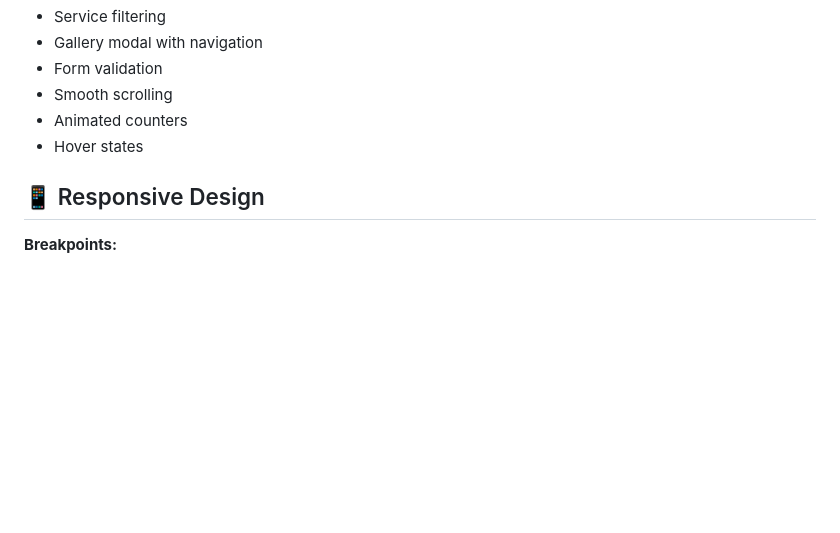
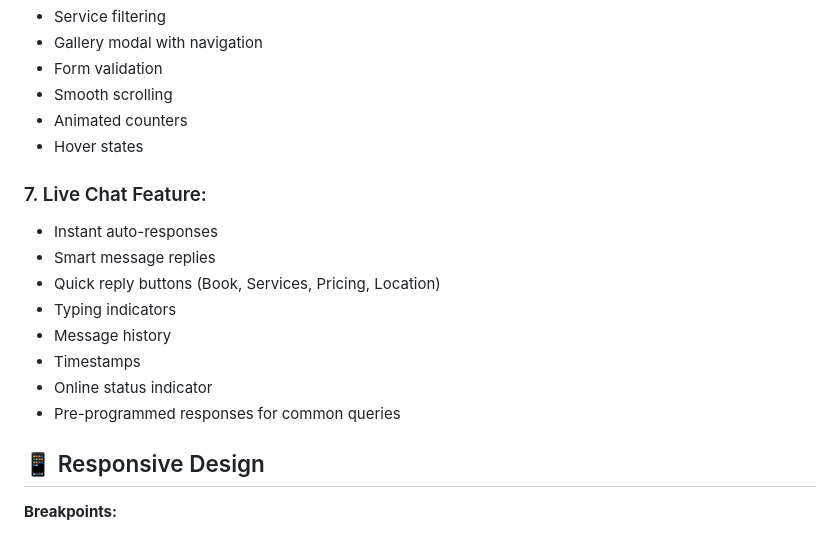
Before and after one commit to Mubin-MLAI/R2_Salon, a Markdown page: README.md, the part around the change. GitHub-like rendering; blank space fills up the shorter version.

Commit message:
Live Chat update

```diff
--- a/README.md
+++ b/README.md
@@ -170,6 +170,17 @@ r2-salon-website/
 - Animated counters
 - Hover states
 
+### 7. Live Chat Feature:
+
+- Instant auto-responses
+- Smart message replies
+- Quick reply buttons (Book, Services, Pricing, Location)
+- Typing indicators
+- Message history
+- Timestamps
+- Online status indicator
+- Pre-programmed responses for common queries
+
 ## 📱 Responsive Design
 
 **Breakpoints:**
```
